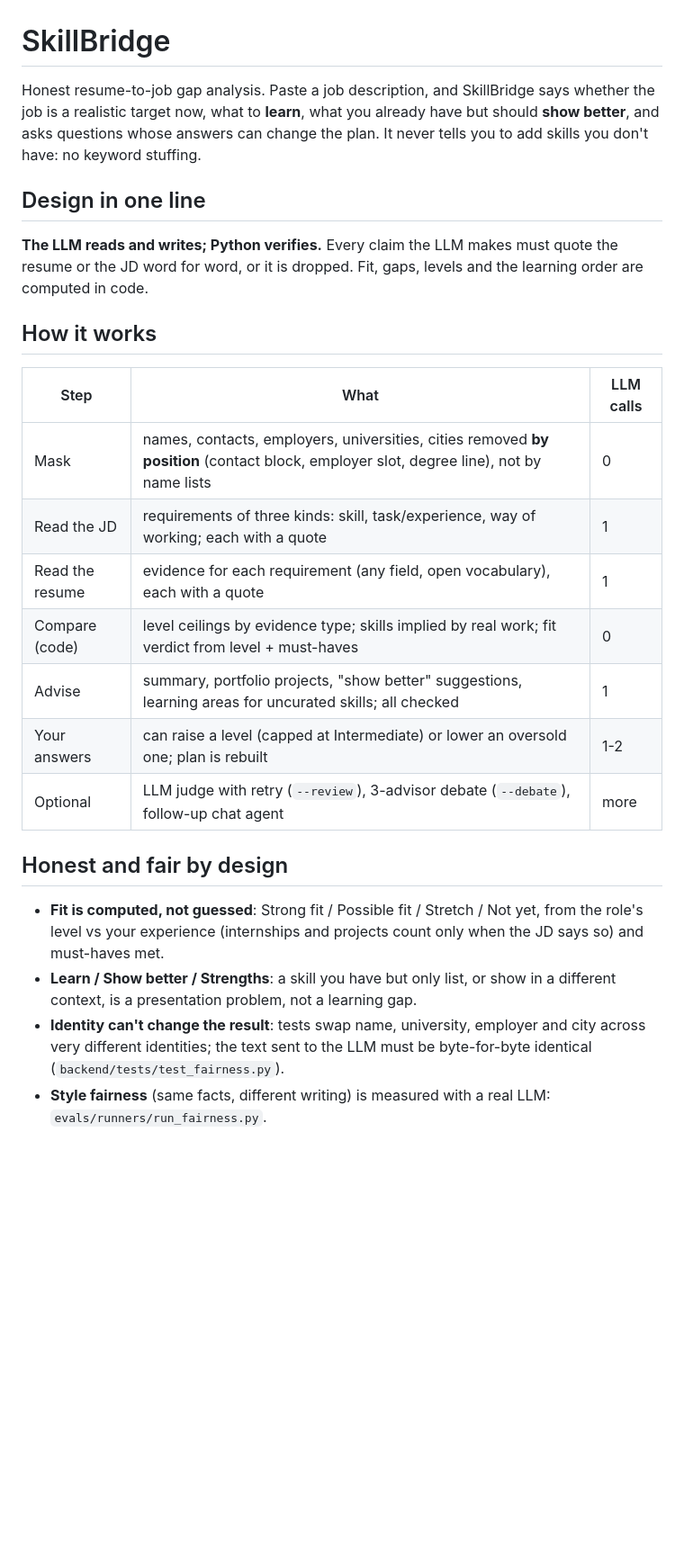
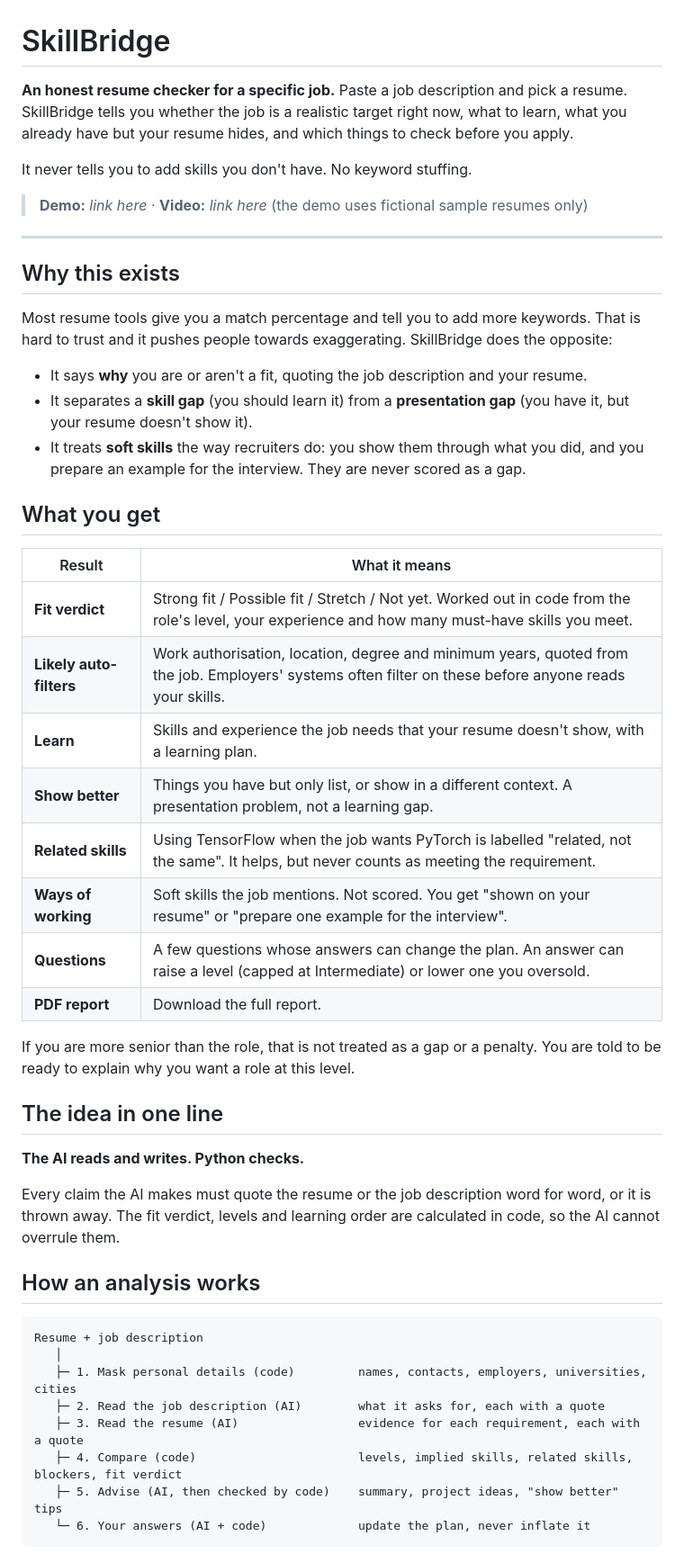
Before and after one commit to SushmithaSudharsan/skillbridge-agent, a Markdown page: README.md, the part around one of its changes. Shown at 90% size. Drawn GitHub-style; blank space fills up the shorter version.

Commit message:
Revise README
Updated the README to clarify the purpose and functionality of SkillBridge, including sections on how it works, privacy, and project layout.

````diff
--- a/README.md
+++ b/README.md
@@ -1,33 +1,52 @@
 # SkillBridge
 
-Honest resume-to-job gap analysis. Paste a job description, and SkillBridge says whether the job
-is a realistic target now, what to **learn**, what you already have but should **show better**,
-and asks questions whose answers can change the plan. It never tells you to add skills you don't
-have: no keyword stuffing.
+**An honest resume checker for a specific job.** Paste a job description and pick a resume. SkillBridge tells you whether the job is a realistic target right now, what to learn, what you already have but your resume hides, and which things to check before you apply.
 
-## Design in one line
+It never tells you to add skills you don't have. No keyword stuffing.
 
-**The LLM reads and writes; Python verifies.** Every claim the LLM makes must quote the resume or
-the JD word for word, or it is dropped. Fit, gaps, levels and the learning order are computed in code.
+> **Demo:** _link here_ · **Video:** _link here_ (the demo uses fictional sample resumes only)
 
-## How it works
+---
 
-| Step | What | LLM calls |
-| --- | --- | --- |
-| Mask | names, contacts, employers, universities, cities removed **by position** (contact block, employer slot, degree line), not by name lists | 0 |
-| Read the JD | requirements of three kinds: skill, task/experience, way of working; each with a quote | 1 |
-| Read the resume | evidence for each requirement (any field, open vocabulary), each with a quote | 1 |
-| Compare (code) | level ceilings by evidence type; skills implied by real work; fit verdict from level + must-haves | 0 |
-| Advise | summary, portfolio projects, "show better" suggestions, learning areas for uncurated skills; all checked | 1 |
-| Your answers | can raise a level (capped at Intermediate) or lower an oversold one; plan is rebuilt | 1-2 |
-| Optional | LLM judge with retry (`--review`), 3-advisor debate (`--debate`), follow-up chat agent | more |
+## Why this exists
 
-## Honest and fair by design
+Most resume tools give you a match percentage and tell you to add more keywords. That is hard to trust and it pushes people towards exaggerating. SkillBridge does the opposite:
 
-- **Fit is computed, not guessed**: Strong fit / Possible fit / Stretch / Not yet, from the role's level vs your
-  experience (internships and projects count only when the JD says so) and must-haves met.
-- **Learn / Show better / Strengths**: a skill you have but only list, or show in a different context, is a
-  presentation problem, not a learning gap.
-- **Identity can't change the result**: tests swap name, university, employer and city across very different
-  identities; the text sent to the LLM must be byte-for-byte identical (`backend/tests/test_fairness.py`).
-- **Style fairness** (same facts, different writing) is measured with a real LLM: `evals/runners/run_fairness.py`.
+- It says **why** you are or aren't a fit, quoting the job description and your resume.
+- It separates a **skill gap** (you should learn it) from a **presentation gap** (you have it, but your resume doesn't show it).
+- It treats **soft skills** the way recruiters do: you show them through what you did, and you prepare an example for the interview. They are never scored as a gap.
+
+## What you get
+
+| Result | What it means |
+| --- | --- |
+| **Fit verdict** | Strong fit / Possible fit / Stretch / Not yet. Worked out in code from the role's level, your experience and how many must-have skills you meet. |
+| **Likely auto-filters** | Work authorisation, location, degree and minimum years, quoted from the job. Employers' systems often filter on these before anyone reads your skills. |
+| **Learn** | Skills and experience the job needs that your resume doesn't show, with a learning plan. |
+| **Show better** | Things you have but only list, or show in a different context. A presentation problem, not a learning gap. |
+| **Related skills** | Using TensorFlow when the job wants PyTorch is labelled "related, not the same". It helps, but never counts as meeting the requirement. |
+| **Ways of working** | Soft skills the job mentions. Not scored. You get "shown on your resume" or "prepare one example for the interview". |
+| **Questions** | A few questions whose answers can change the plan. An answer can raise a level (capped at Intermediate) or lower one you oversold. |
+| **PDF report** | Download the full report. |
+
+If you are more senior than the role, that is not treated as a gap or a penalty. You are told to be ready to explain why you want a role at this level.
+
+## The idea in one line
+
+**The AI reads and writes. Python checks.**
+
+Every claim the AI makes must quote the resume or the job description word for word, or it is thrown away. The fit verdict, levels and learning order are calculated in code, so the AI cannot overrule them.
+
+## How an analysis works
+
+```
+Resume + job description
+   │
+   ├─ 1. Mask personal details (code)         names, contacts, employers, universities, cities
+   ├─ 2. Read the job description (AI)        what it asks for, each with a quote
+   ├─ 3. Read the resume (AI)                 evidence for each requirement, each with a quote
+   ├─ 4. Compare (code)                       levels, implied skills, related skills, blockers, fit verdict
+   ├─ 5. Advise (AI, then checked by code)    summary, project ideas, "show better" tips
+   └─ 6. Your answers (AI + code)             update the plan, never inflate it
+```
+
````
Also changed, not shown: other parts of README.md (+65 -28 lines).
